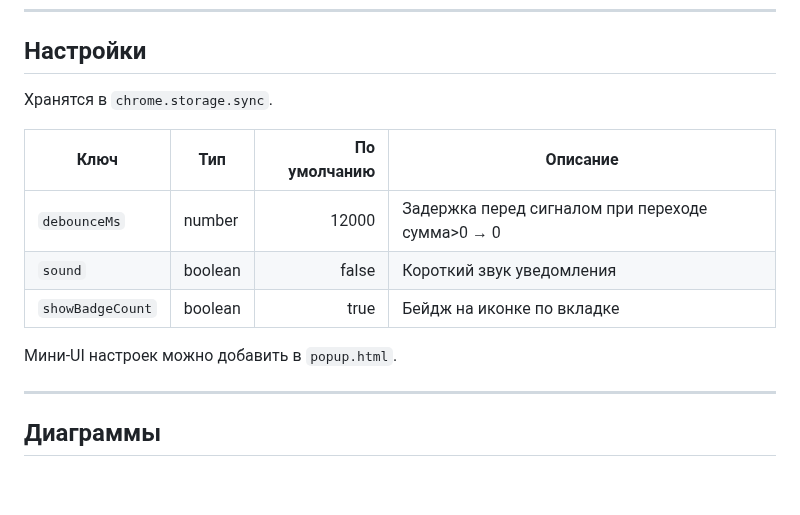
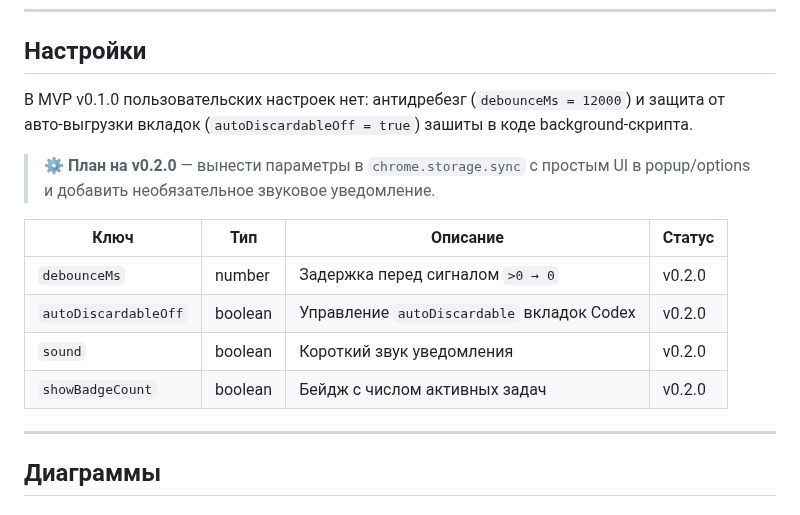
Before and after one commit to nicelight/Codexex, a Markdown page: README.md, the part around the change. GitHub-like rendering; blank space fills up the shorter version.

Commit message:
Clarify MVP scope for badge, settings, and sound

```diff
--- a/README.md
+++ b/README.md
@@ -133,15 +133,16 @@ mindmap
 
 ## Настройки
 
-Хранятся в `chrome.storage.sync`.
+В MVP v0.1.0 пользовательских настроек нет: антидребезг (`debounceMs = 12000`) и защита от авто‑выгрузки вкладок (`autoDiscardableOff = true`) зашиты в коде background‑скрипта.
 
-| Ключ             | Тип     | По умолчанию | Описание                                         |
-| ---------------- | ------- | -----------: | ------------------------------------------------ |
-| `debounceMs`     | number  |        12000 | Задержка перед сигналом при переходе сумма>0 → 0 |
-| `sound`          | boolean |        false | Короткий звук уведомления                        |
-| `showBadgeCount` | boolean |         true | Бейдж на иконке по вкладке                       |
+> ⚙️ **План на v0.2.0** — вынести параметры в `chrome.storage.sync` с простым UI в popup/options и добавить необязательное звуковое уведомление.
 
-Мини‑UI настроек можно добавить в `popup.html`.
+| Ключ             | Тип     | Описание                              | Статус      |
+| ---------------- | ------- | ------------------------------------- | ----------- |
+| `debounceMs`     | number  | Задержка перед сигналом `>0 → 0`      | v0.2.0      |
+| `autoDiscardableOff` | boolean | Управление `autoDiscardable` вкладок Codex | v0.2.0      |
+| `sound`          | boolean | Короткий звук уведомления             | v0.2.0      |
+| `showBadgeCount` | boolean | Бейдж с числом активных задач         | v0.2.0      |
 
 ---
 
```
Also changed, not shown: docs/brief.md (+17 -10 lines).
